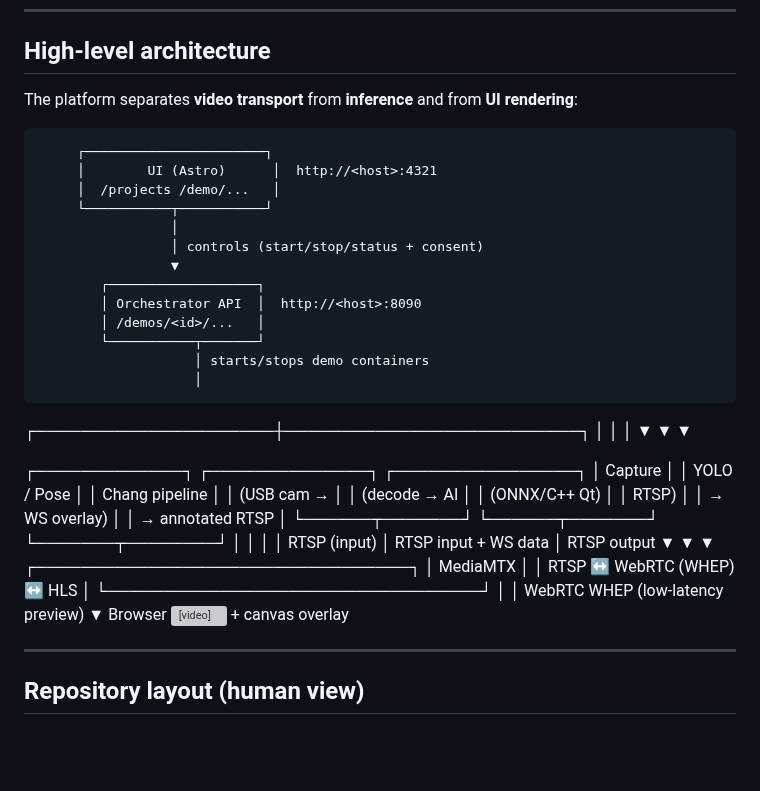
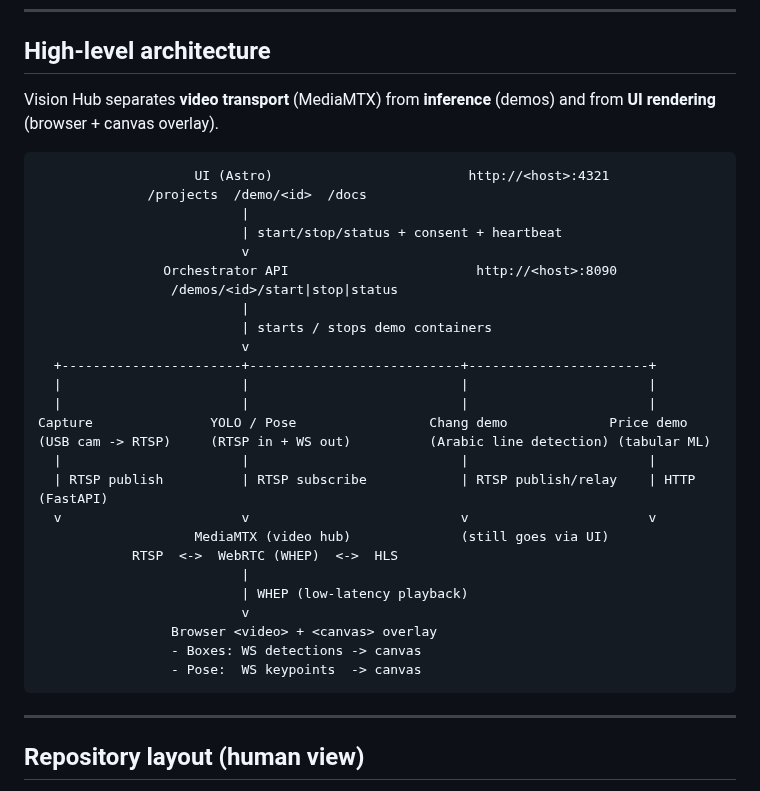
Before and after one commit to LTU-Machine-Learning/research-demos, a Markdown page: README.md, the part around the change. Rendered like a GitHub page; blank space fills up the shorter version; grey boxes are pictures that could not be loaded.

Commit message:
updating README v2

````diff
--- a/README.md
+++ b/README.md
@@ -24,44 +24,36 @@ It’s designed for **lab / kiosk / demo-room setups**: one web frontend, a smal
 
 ## High-level architecture
 
-The platform separates **video transport** from **inference** and from **UI rendering**:
+Vision Hub separates **video transport** (MediaMTX) from **inference** (demos) and from **UI rendering** (browser + canvas overlay).
 
-
-         ┌───────────────────────┐
-         │        UI (Astro)      │  http://<host>:4321
-         │  /projects /demo/...   │
-         └───────────┬───────────┘
-                     │
-                     │ controls (start/stop/status + consent)
-                     ▼
-            ┌───────────────────┐
-            │ Orchestrator API  │  http://<host>:8090
-            │ /demos/<id>/...   │
-            └───────────┬───────┘
-                        │ starts/stops demo containers
-                        │
-  ┌─────────────────────┼──────────────────────────┐
-  │                     │                          │
-  ▼                     ▼                          ▼
-
-
-┌─────────────┐ ┌──────────────┐ ┌────────────────┐
-│ Capture │ │ YOLO / Pose │ │ Chang pipeline │
-│ (USB cam → │ │ (decode → AI │ │ (ONNX/C++ Qt) │
-│ RTSP) │ │ → WS overlay) │ │ → annotated RTSP │
-└──────┬───────┘ └──────┬───────┘ └───────┬────────┘
-│ │ │
-│ RTSP (input) │ RTSP input + WS data │ RTSP output
-▼ ▼ ▼
-┌─────────────────────────────────┐
-│ MediaMTX │
-│ RTSP ↔ WebRTC (WHEP) ↔ HLS │
-└─────────────────────────────────┘
-│
-│ WebRTC WHEP (low-latency preview)
-▼
-Browser <video> + canvas overlay
-
+```
+                    UI (Astro)                         http://<host>:4321
+              /projects  /demo/<id>  /docs
+                          |
+                          | start/stop/status + consent + heartbeat
+                          v
+                Orchestrator API                        http://<host>:8090
+                 /demos/<id>/start|stop|status
+                          |
+                          | starts / stops demo containers
+                          v
+  +-----------------------+---------------------------+-----------------------+
+  |                       |                           |                       |
+  |                       |                           |                       |
+Capture               YOLO / Pose                 Chang demo             Price demo
+(USB cam -> RTSP)     (RTSP in + WS out)          (Arabic line detection) (tabular ML)
+  |                       |                           |                       |
+  | RTSP publish          | RTSP subscribe            | RTSP publish/relay    | HTTP (FastAPI)
+  v                       v                           v                       v
+                    MediaMTX (video hub)              (still goes via UI)
+            RTSP  <->  WebRTC (WHEP)  <->  HLS
+                          |
+                          | WHEP (low-latency playback)
+                          v
+                 Browser <video> + <canvas> overlay
+                 - Boxes: WS detections -> canvas
+                 - Pose:  WS keypoints  -> canvas
+```
 
 ---
 
````
